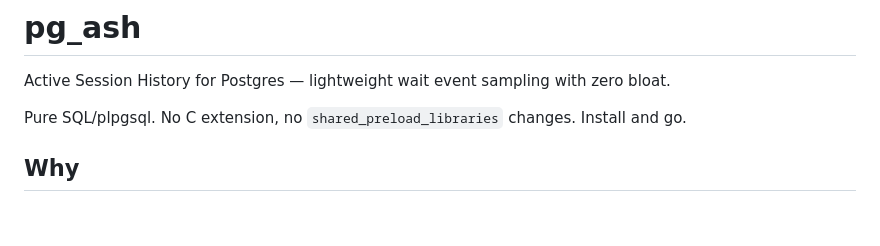
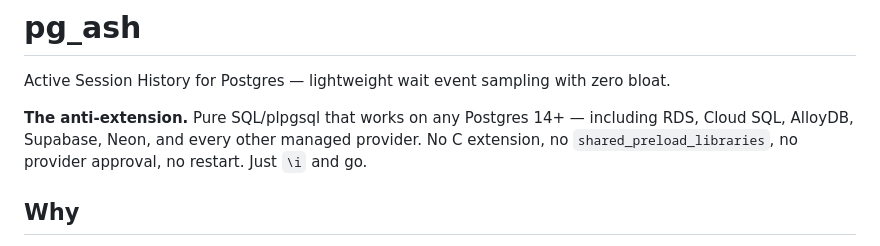
Before and after one commit to NikolayS/pg_ash, a Markdown page: README.md, the part around the change. GitHub-like rendering; blank space fills up the shorter version.

Commit message:
README: lead with anti-extension positioning
The core value prop is that pg_ash works everywhere without provider
approval. Make that impossible to miss.

```diff
--- a/README.md
+++ b/README.md
@@ -2,7 +2,7 @@
 
 Active Session History for Postgres — lightweight wait event sampling with zero bloat.
 
-Pure SQL/plpgsql. No C extension, no `shared_preload_libraries` changes. Install and go.
+**The anti-extension.** Pure SQL/plpgsql that works on any Postgres 14+ — including RDS, Cloud SQL, AlloyDB, Supabase, Neon, and every other managed provider. No C extension, no `shared_preload_libraries`, no provider approval, no restart. Just `\i` and go.
 
 ## Why
 
```
